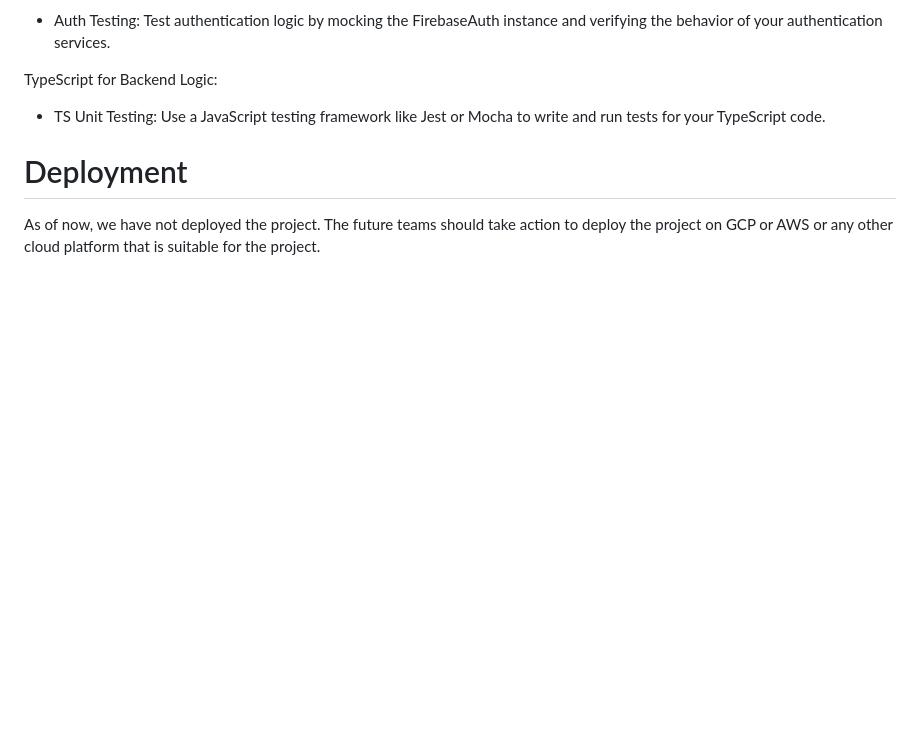
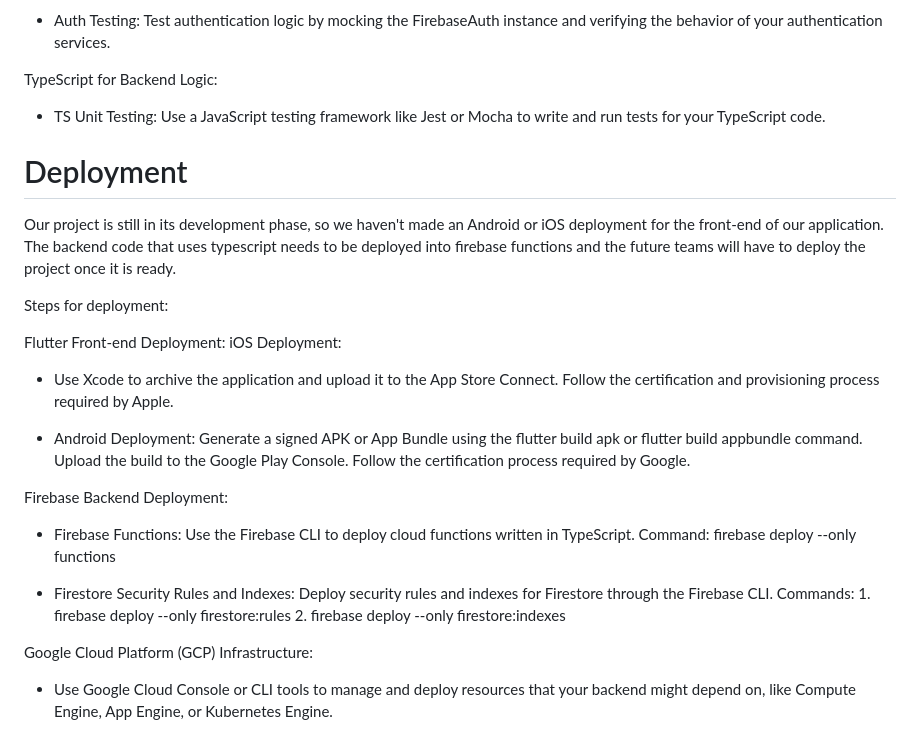
Before and after one commit to BU-Spark/se-kaleidoscope-collaborative, a Markdown page: README.md, the part around the change. Drawn GitHub-style; blank space fills up the shorter version.

Commit message:
Added deployment instructions in readme

```diff
--- a/README.md
+++ b/README.md
@@ -142,4 +142,25 @@ TypeScript for Backend Logic:
 
 
 # Deployment
-As of now, we have not deployed the project. The future teams should take action to deploy the project on GCP or AWS or any other cloud platform that is suitable for the project.
+Our project is still in its development phase, so we haven't made an Android or iOS deployment for the front-end of our application. The backend code that uses typescript needs to be deployed into firebase functions and the future teams will have to deploy the project once it is ready.
+
+Steps for deployment:
+
+Flutter Front-end Deployment:
+iOS Deployment:
+- Use Xcode to archive the application and upload it to the App Store Connect.
+Follow the certification and provisioning process required by Apple.
+
+- Android Deployment:
+Generate a signed APK or App Bundle using the flutter build apk or flutter build appbundle command.
+Upload the build to the Google Play Console.
+Follow the certification process required by Google.
+
+Firebase Backend Deployment:
+
+- Firebase Functions: Use the Firebase CLI to deploy cloud functions written in TypeScript. Command: firebase deploy --only functions
+
+- Firestore Security Rules and Indexes: Deploy security rules and indexes for Firestore through the Firebase CLI. Commands: 1. firebase deploy --only firestore:rules 2. firebase deploy --only firestore:indexes
+
+Google Cloud Platform (GCP) Infrastructure:
+- Use Google Cloud Console or CLI tools to manage and deploy resources that your backend might depend on, like Compute Engine, App Engine, or Kubernetes Engine.
```
